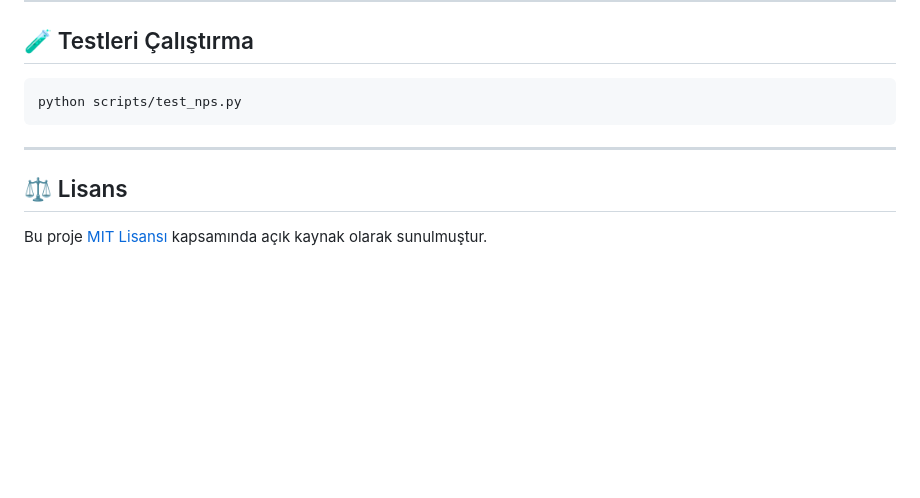
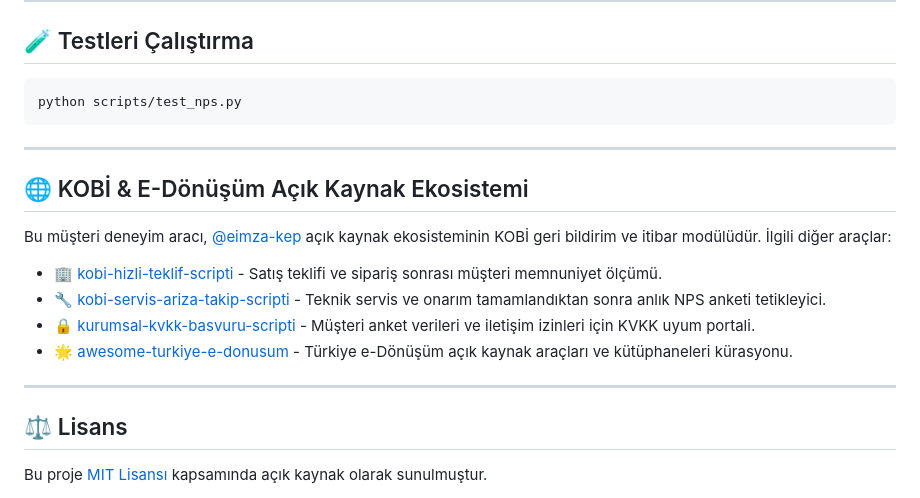
Before and after one commit to eimza-kep/kobi-musteri-memnuniyet-nps-scripti, a Markdown page: README.md, the part around the change. GitHub-like rendering; blank space fills up the shorter version.

Commit message:
docs: KOBI ve e-Donusum ekosistem baglantilari eklendi

```diff
--- a/README.md
+++ b/README.md
@@ -79,6 +79,17 @@ python scripts/test_nps.py
 
 ---
 
+## 🌐 KOBİ & E-Dönüşüm Açık Kaynak Ekosistemi
+
+Bu müşteri deneyim aracı, [@eimza-kep](https://github.com/eimza-kep) açık kaynak ekosisteminin KOBİ geri bildirim ve itibar modülüdür. İlgili diğer araçlar:
+
+* 🏢 [kobi-hizli-teklif-scripti](https://github.com/eimza-kep/kobi-hizli-teklif-scripti) - Satış teklifi ve sipariş sonrası müşteri memnuniyet ölçümü.
+* 🔧 [kobi-servis-ariza-takip-scripti](https://github.com/eimza-kep/kobi-servis-ariza-takip-scripti) - Teknik servis ve onarım tamamlandıktan sonra anlık NPS anketi tetikleyici.
+* 🔒 [kurumsal-kvkk-basvuru-scripti](https://github.com/eimza-kep/kurumsal-kvkk-basvuru-scripti) - Müşteri anket verileri ve iletişim izinleri için KVKK uyum portali.
+* 🌟 [awesome-turkiye-e-donusum](https://github.com/eimza-kep/awesome-turkiye-e-donusum) - Türkiye e-Dönüşüm açık kaynak araçları ve kütüphaneleri kürasyonu.
+
+---
+
 ## ⚖️ Lisans
 
 Bu proje [MIT Lisansı](LICENSE) kapsamında açık kaynak olarak sunulmuştur.
```
